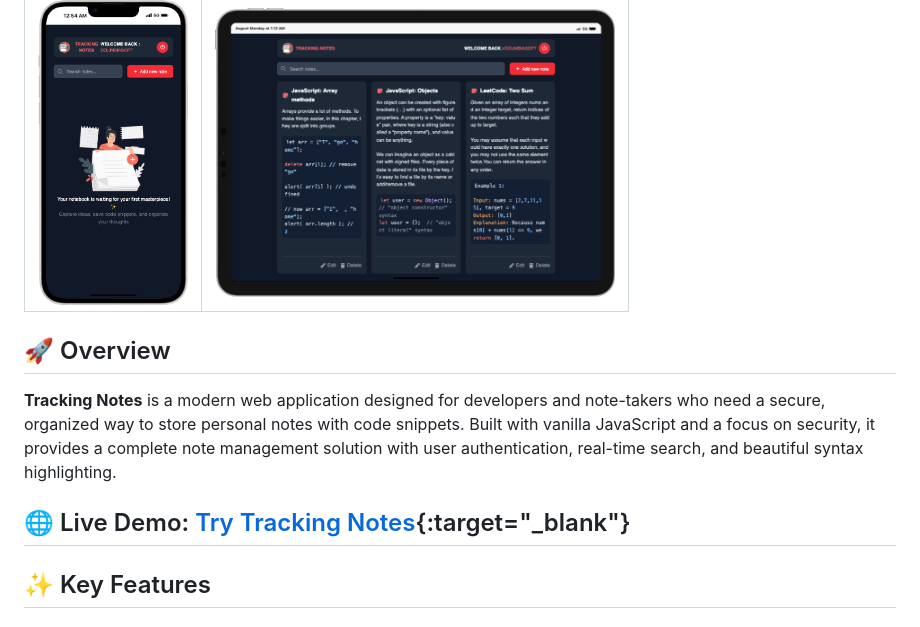
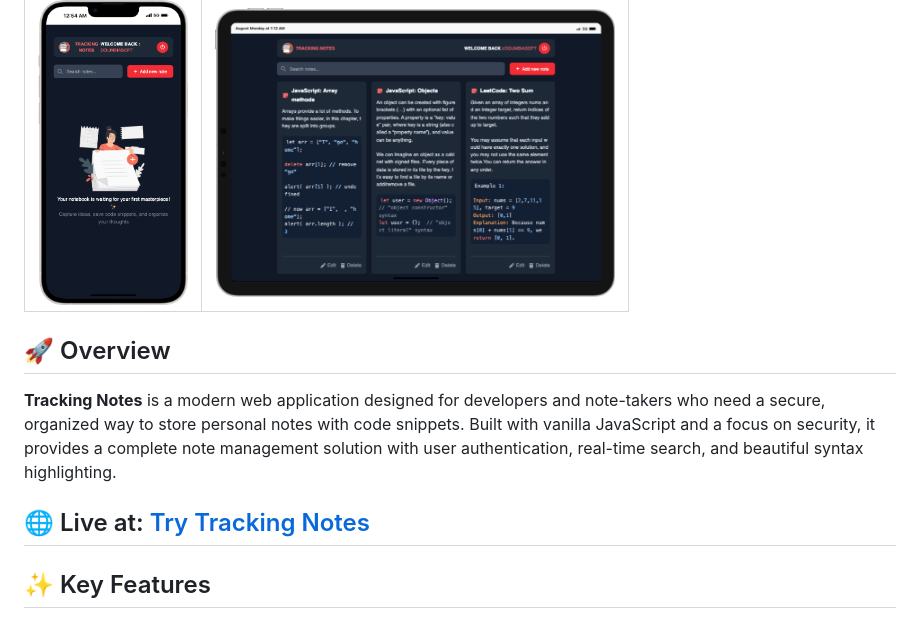
Before and after one commit to Doumbiasoft/tracking-notes, a Markdown page: README.md, the part around one of its changes. GitHub-like rendering.

Commit message:
fix app live link in the README

```diff
--- a/README.md
+++ b/README.md
@@ -6,11 +7,12 @@ A secure, feature-rich note-taking Progressive Web Application with code snippet
 | :------------------------------------------------------------------------------: | :-----------------------------------------------------------------------: |
 | <img src="./images/tracking-note-mobile-view.png" alt="Mobile View" width="150"> | <img src="./images/tracking-note-web.png" alt="Desktop View" width="400"> |
 
+
 ## 🚀 Overview
 
 **Tracking Notes** is a modern web application designed for developers and note-takers who need a secure, organized way to store personal notes with code snippets. Built with vanilla JavaScript and a focus on security, it provides a complete note management solution with user authentication, real-time search, and beautiful syntax highlighting.
 
-## 🌐 Live Demo: [Try Tracking Notes](https://doumbiasoft.github.io/tracking-notes){:target="_blank"}
+## 🌐 Live at: <a href="https://doumbiasoft.github.io/tracking-notes" target="_blank">Try Tracking Notes</a>
 
 ## ✨ Key Features
 
```
Also changed, not shown: other parts of README.md (+1 -0 lines).
